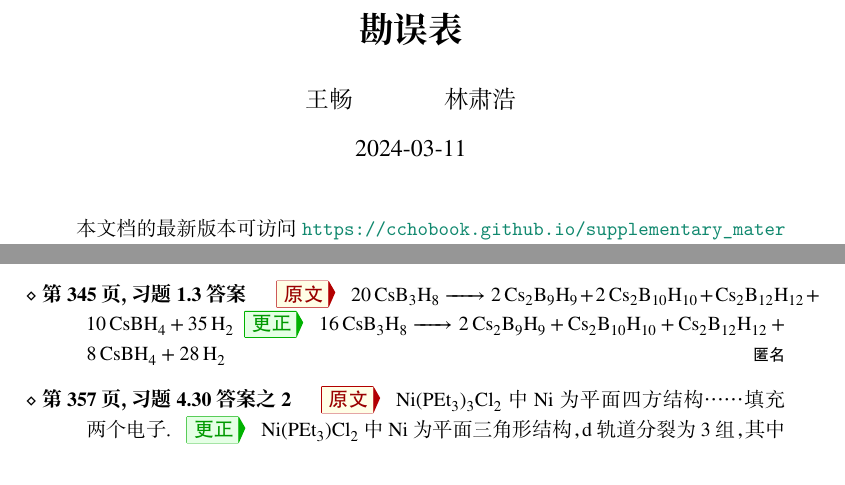
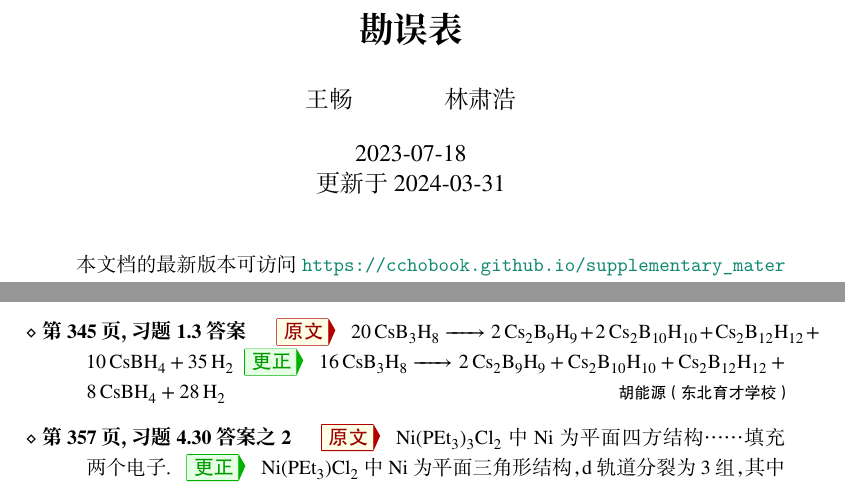
Before and after one commit to cchobook/cchobook.github.io, a LaTeX document (supplementary_materials/errata.tex): two parts of pages 1 and 2 of 2, joined at a grey line, cut so that both start at the same text. The pictures show the PDF file supplementary_materials/errata.pdf that the author committed with the source.

Commit message:
Add the author of the errata for Problem 1.3

```diff
--- a/supplementary_materials/errata.tex
+++ b/supplementary_materials/errata.tex
@@ -10,7 +10,7 @@
 
 \title{中国化学奥林匹克竞赛初赛讲义 \\ \bfseries 勘误表}
 \author{王畅 \and 林肃浩}
-\date{\today}
+\date{2023-07-18 \\ 更新于 \today}
 
 \begin{document}
     \maketitle
@@ -53,7 +53,7 @@
         \item[第 188 页，例题 10.19] \Orig N/A \Corr 本题两小问应加题号
         \item[第 271 页，习题 11.103] \Orig 合成路线第一行最后一个产物绘制有误 \Corr 应为 \includegraphics[width=0.3\textwidth]{img/11.103.eps}
         \item[第 331 页，氧族元素问 26] \Orig 连二亚硫酸盐…… \Corr 连二硫酸盐…… \Thx{匿名}
-        \item[第 345 页，习题 1.3 答案] \Orig\ce{20CsB3H8 -> 2Cs2B9H9 + 2Cs2B_{10}H_{10} + Cs2B_{12}H_{12} + 10CsBH4 + 35H2} \Corr \ce{16CsB3H8 -> 2Cs2B9H9 + Cs2B_{10}H_{10} + Cs2B_{12}H_{12} + 8CsBH4 + 28H2} \Thx{匿名}
+        \item[第 345 页，习题 1.3 答案] \Orig\ce{20CsB3H8 -> 2Cs2B9H9 + 2Cs2B_{10}H_{10} + Cs2B_{12}H_{12} + 10CsBH4 + 35H2} \Corr \ce{16CsB3H8 -> 2Cs2B9H9 + Cs2B_{10}H_{10} + Cs2B_{12}H_{12} + 8CsBH4 + 28H2} \Thx{胡能源（东北育才学校）}
         \item[第 357 页，习题 4.30 答案之 2]
             \Orig \ce{Ni(PEt3)3Cl2} 中 \ce{Ni} 为平面四方结构……填充两个电子。
             \Corr \ce{Ni(PEt3)Cl2} 中 \ce{Ni} 为平面三角形结构，d 轨道分裂为 3 组，其中 $\mathrm d_{xy}, \mathrm d_{yz}$ 简并且能量最低，$d_{z^2}$ 居中，$\mathrm d_{x^2-y^2}, \mathrm d_{xy}$ 简并且能量最高。\ce{Ni} 为 $\mathrm d^8$ 电子构型，除了最高的简并能级各填充一个电子之外，其余轨道都填充两个电子\footnote{注：若按 \ce{Ni(PEt)3Cl2} 处理，则为三角双锥构型，d 轨道分裂为 3 组“211”型式，$\mathrm d_{z^2}$ 能量最高。}。
```
Also changed, not shown: supplementary_materials/selected_solutions.tex (+1 -1 lines), supplementary_materials/errata.pdf, supplementary_materials/selected_solutions.pdf.
